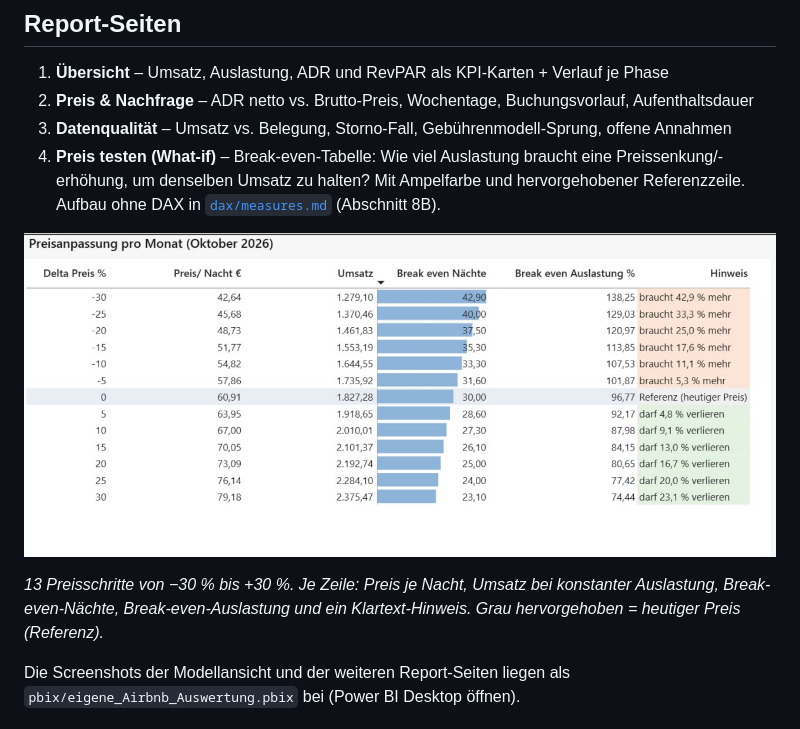
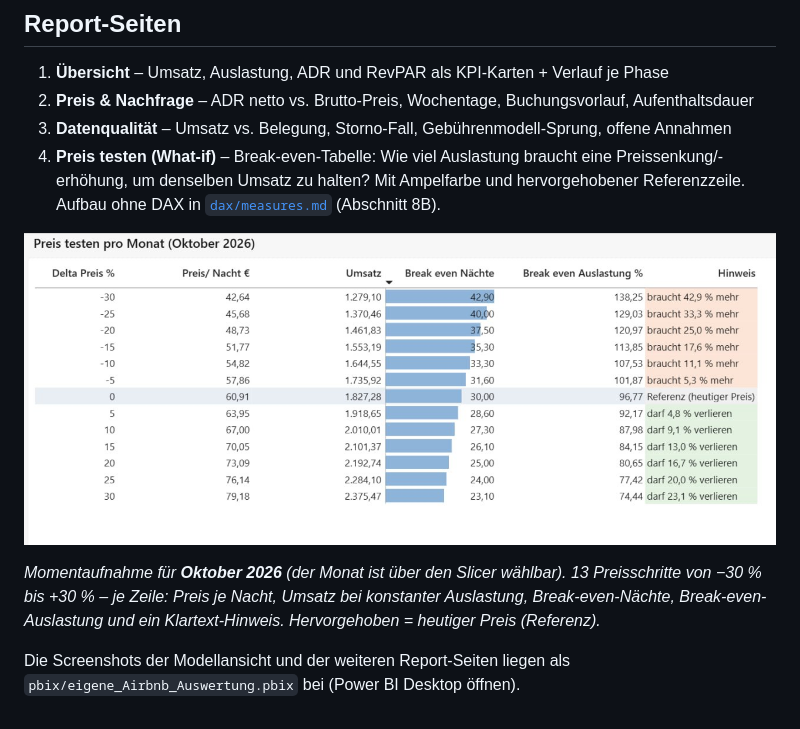
Before and after one commit to voizard/Ferienwohnung, a Markdown page: README.md, the part around the change. GitHub-like rendering; pictures changed too: screenshots/02_preisanpassung.png.

Commit message:
docs: Screenshot der Seite "Preis testen" aktualisiert
Neuer Screenshot mit korrigiertem Seitentitel ("Preis testen pro Monat").
Bildunterschrift im README praezisiert: Momentaufnahme fuer Oktober 2026
(Monat ueber den Slicer waehlbar).

```diff
--- a/README.md
+++ b/README.md
@@ -84,11 +84,12 @@ Ausführliche Measure-Definitionen: [`dax/measures.md`](dax/measures.md)
    [`dax/measures.md`](dax/measures.md) (Abschnitt 8B).
 
 <!-- Screenshot der Seite "Preis testen" -->
-![Preis testen – Break-even je Preisschritt](screenshots/02_preisanpassung.png?v=1)
+![Preis testen – Break-even je Preisschritt](screenshots/02_preisanpassung.png?v=2)
 
-*13 Preisschritte von −30 % bis +30 %. Je Zeile: Preis je Nacht, Umsatz bei
+*Momentaufnahme für **Oktober 2026** (der Monat ist über den Slicer wählbar).
+13 Preisschritte von −30 % bis +30 % – je Zeile: Preis je Nacht, Umsatz bei
 konstanter Auslastung, Break-even-Nächte, Break-even-Auslastung und ein
-Klartext-Hinweis. Grau hervorgehoben = heutiger Preis (Referenz).*
+Klartext-Hinweis. Hervorgehoben = heutiger Preis (Referenz).*
 
 Die Screenshots der Modellansicht und der weiteren Report-Seiten liegen als
 `pbix/eigene_Airbnb_Auswertung.pbix` bei (Power BI Desktop öffnen).
```
